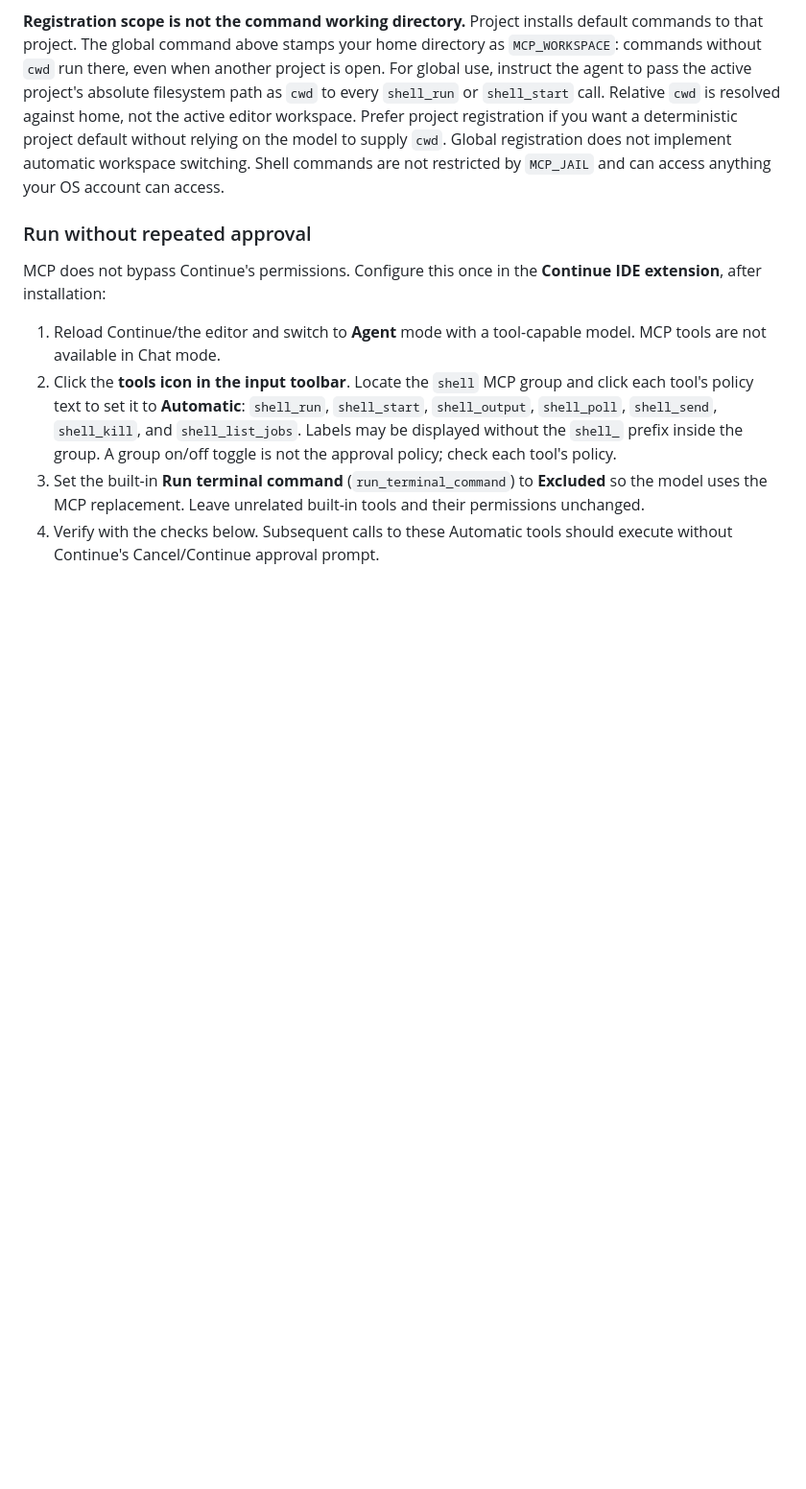
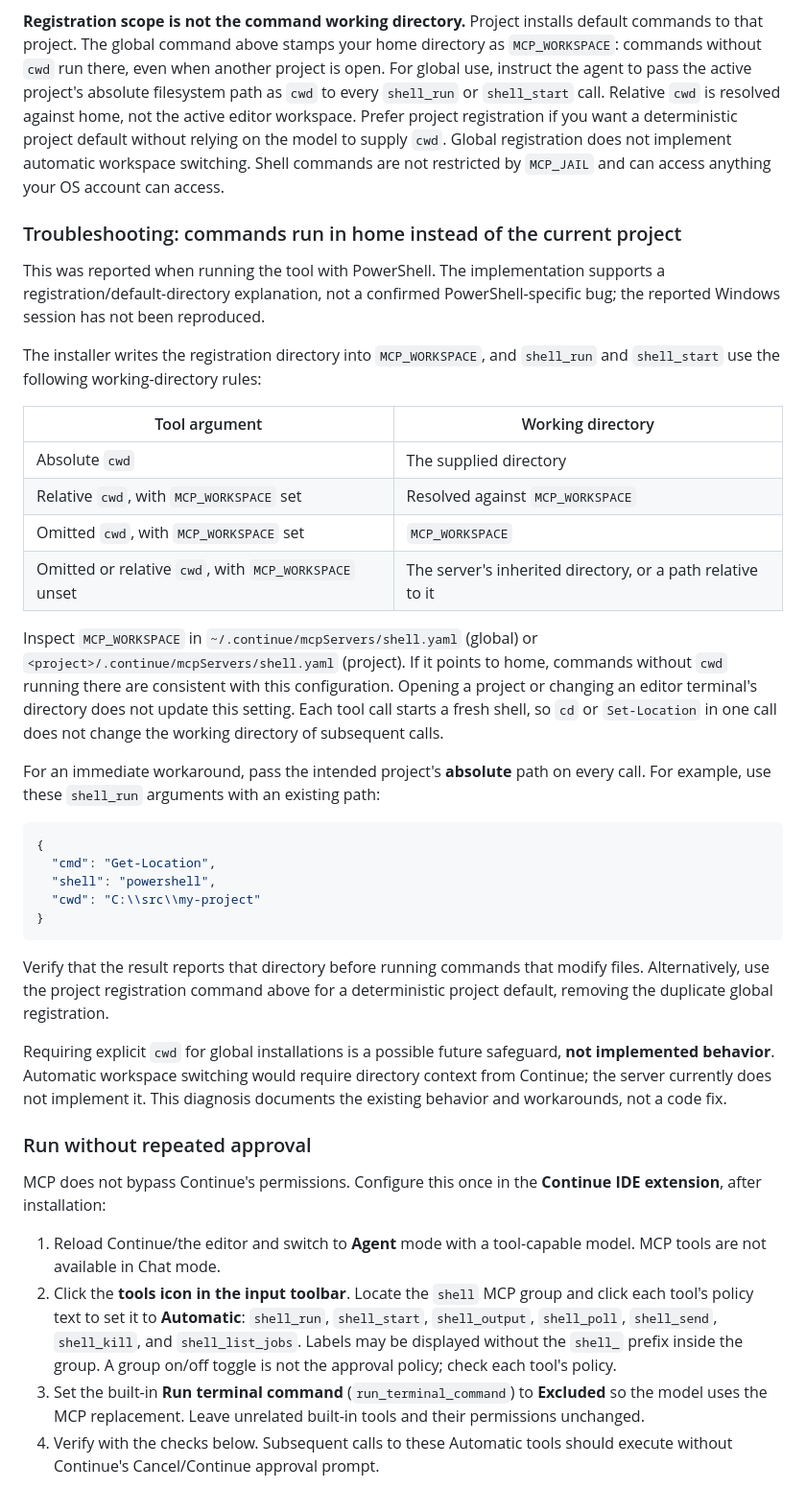
Before and after one commit to curtisalexander/continue-retool, a Markdown page: continue-mcp/shell-mcp/README.md, the part around the change. Shown at 96% size. GitHub-like rendering; blank space fills up the shorter version.

Commit message:
docs: preserve shell working-directory diagnosis
Document registration defaults, troubleshooting steps, and explicit cwd workarounds without claiming a Windows reproduction or code fix.

Amp-Thread-ID: https://ampcode.com/threads/T-01a08e6b-c8f7-7728-8248-88004ae6996d
Co-authored-by: Curtis Alexander <c4lex@yahoo.com>

````diff
--- a/continue-mcp/shell-mcp/README.md
+++ b/continue-mcp/shell-mcp/README.md
@@ -184,6 +184,49 @@ on the model to supply `cwd`. Global registration does not implement automatic
 workspace switching. Shell commands are not restricted by `MCP_JAIL` and can
 access anything your OS account can access.
 
+### Troubleshooting: commands run in home instead of the current project
+
+This was reported when running the tool with PowerShell. The implementation
+supports a registration/default-directory explanation, not a confirmed
+PowerShell-specific bug; the reported Windows session has not been reproduced.
+
+The installer writes the registration directory into `MCP_WORKSPACE`, and
+`shell_run` and `shell_start` use the following working-directory rules:
+
+| Tool argument | Working directory |
+|---|---|
+| Absolute `cwd` | The supplied directory |
+| Relative `cwd`, with `MCP_WORKSPACE` set | Resolved against `MCP_WORKSPACE` |
+| Omitted `cwd`, with `MCP_WORKSPACE` set | `MCP_WORKSPACE` |
+| Omitted or relative `cwd`, with `MCP_WORKSPACE` unset | The server's inherited directory, or a path relative to it |
+
+Inspect `MCP_WORKSPACE` in `~/.continue/mcpServers/shell.yaml` (global) or
+`<project>/.continue/mcpServers/shell.yaml` (project). If it points to home,
+commands without `cwd` running there are consistent with this configuration.
+Opening a project or changing an editor terminal's directory does not update
+this setting. Each tool call starts a fresh shell, so `cd` or `Set-Location` in
+one call does not change the working directory of subsequent calls.
+
+For an immediate workaround, pass the intended project's **absolute** path on
+every call. For example, use these `shell_run` arguments with an existing path:
+
+```json
+{
+  "cmd": "Get-Location",
+  "shell": "powershell",
+  "cwd": "C:\\src\\my-project"
+}
+```
+
+Verify that the result reports that directory before running commands that
+modify files. Alternatively, use the project registration command above for a
+deterministic project default, removing the duplicate global registration.
+
+Requiring explicit `cwd` for global installations is a possible future safeguard,
+**not implemented behavior**. Automatic workspace switching would require
+directory context from Continue; the server currently does not implement it.
+This diagnosis documents the existing behavior and workarounds, not a code fix.
+
 ### Run without repeated approval
 
 MCP does not bypass Continue's permissions. Configure this once in the **Continue
````
